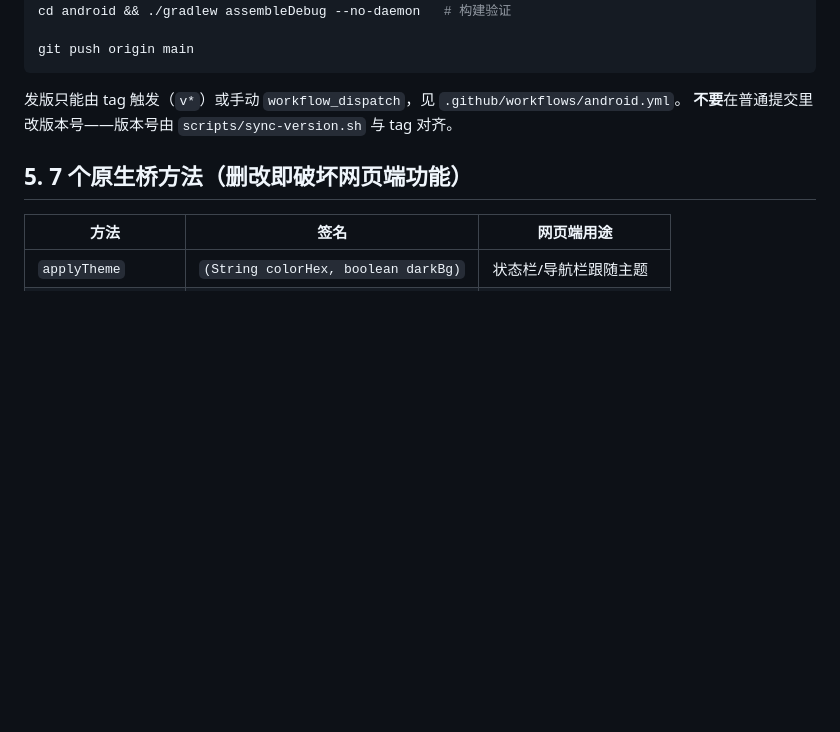
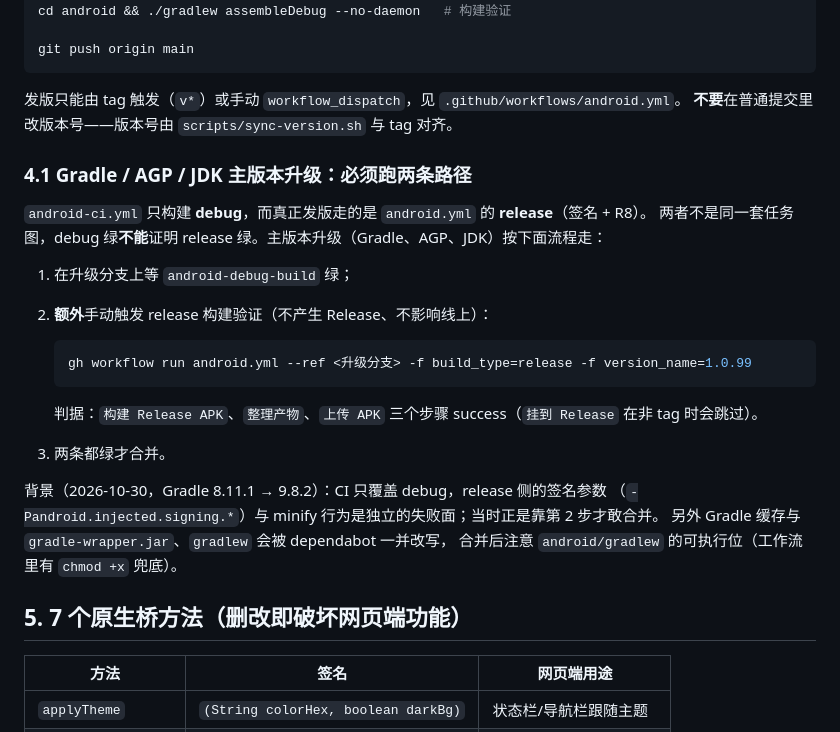
Before and after one commit to tianbops/zhipei, a Markdown page: AGENTS.md, the part around the change. GitHub-like rendering; blank space fills up the shorter version.

Commit message:
docs: Gradle/AGP/JDK 主版本升级必须额外验证 release 路径 (#14)
* docs: 记录 Gradle/AGP/JDK 主版本升级必须跑 release 路径验证

android-ci 只构建 debug，发版走 android.yml 的 release（签名+R8），二者不是同一套任务图。
本次 Gradle 8.11.1→9.8.2 正是靠手动 dispatch release 才确认安全，把流程写进 AGENTS.md。

* docs: 修正笔误（去掉无关的 _redis 字样）

---------

Co-authored-by: Zhipei One <dev@zhipei.one>

````diff
--- a/AGENTS.md
+++ b/AGENTS.md
@@ -62,6 +62,26 @@ git push origin main
 发版只能由 tag 触发（`v*`）或手动 `workflow_dispatch`，见 `.github/workflows/android.yml`。
 **不要**在普通提交里改版本号——版本号由 `scripts/sync-version.sh` 与 tag 对齐。
 
+### 4.1 Gradle / AGP / JDK 主版本升级：必须跑两条路径
+
+`android-ci.yml` 只构建 **debug**，而真正发版走的是 `android.yml` 的 **release**（签名 + R8）。
+两者不是同一套任务图，debug 绿**不能**证明 release 绿。主版本升级（Gradle、AGP、JDK）按下面流程走：
+
+1. 在升级分支上等 `android-debug-build` 绿；
+2. **额外**手动触发 release 构建验证（不产生 Release、不影响线上）：
+
+   ```bash
+   gh workflow run android.yml --ref <升级分支> -f build_type=release -f version_name=1.0.99
+   ```
+
+   判据：`构建 Release APK`、`整理产物`、`上传 APK` 三个步骤 success（`挂到 Release` 在非 tag 时会跳过）。
+3. 两条都绿才合并。
+
+背景（2026-10-30，Gradle 8.11.1 → 9.8.2）：CI 只覆盖 debug，release 侧的签名参数
+（`-Pandroid.injected.signing.*`）与 minify 行为是独立的失败面；当时正是靠第 2 步才敢合并。
+另外 Gradle 缓存与 `gradle-wrapper.jar`、`gradlew` 会被 dependabot 一并改写，
+合并后注意 `android/gradlew` 的可执行位（工作流里有 `chmod +x` 兜底）。
+
 ## 5. 7 个原生桥方法（删改即破坏网页端功能）
 
 | 方法 | 签名 | 网页端用途 |
````
